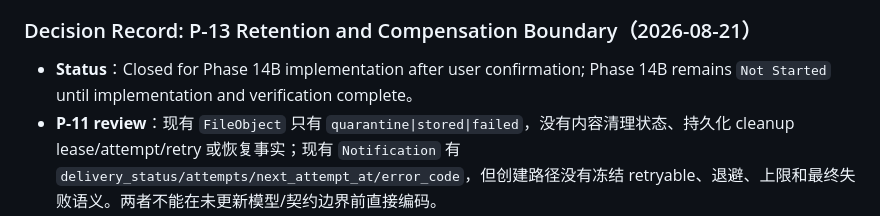
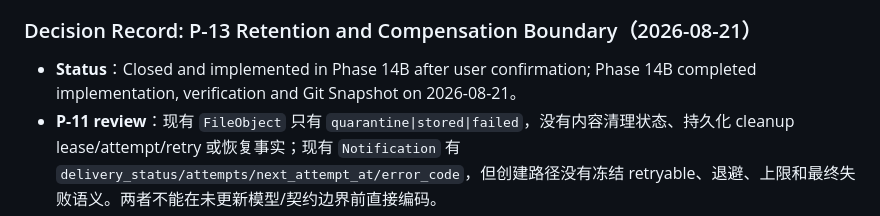
Before and after one commit to Friesmatcha/Contract, a Markdown page: docs/development-plan.md, the part around the change. GitHub-like rendering.

Commit message:
docs(plan): close Phase 14B decision record

```diff
--- a/docs/development-plan.md
+++ b/docs/development-plan.md
@@ -2051,7 +2051,7 @@ Stable Baseline
 
 ### Decision Record: P-13 Retention and Compensation Boundary（2026-08-21）
 
-- **Status**：Closed for Phase 14B implementation after user confirmation; Phase 14B remains `Not Started` until implementation and verification complete。
+- **Status**：Closed and implemented in Phase 14B after user confirmation; Phase 14B completed implementation, verification and Git Snapshot on 2026-08-21。
 - **P-11 review**：现有 `FileObject` 只有 `quarantine|stored|failed`，没有内容清理状态、持久化 cleanup lease/attempt/retry 或恢复事实；现有 `Notification` 有 `delivery_status/attempts/next_attempt_at/error_code`，但创建路径没有冻结 retryable、退避、上限和最终失败语义。两者不能在未更新模型/契约边界前直接编码。
 - **Reference review**：除复合外键外，`audit_logs.resource_id`、`ResultRevision.subject_id`、`Feedback.subject_id`、`Warning.revision_id` 和报告 `snapshot_json` 是隐式历史引用；解析页图像、报告二进制和原合同通过 `FileObject` 关联。所有清理实现必须同时检查直接 FK、这些隐式引用、活动任务/报告/通知补偿和租约状态。
 - **Failure boundary**：现有解析页图像和报告 worker 先写 FileStore、后提交数据库，进程在中间退出可能产生孤儿；Phase 14B 实现前必须补持久化 cleanup journal 或先持久化可恢复 FileObject 事实，并覆盖重复 scheduler、lease recovery、DB 状态提交失败和 FileStore 操作失败。
```
